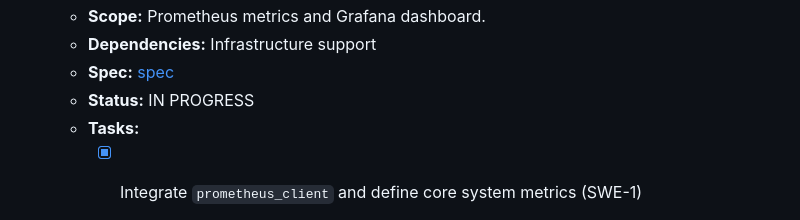
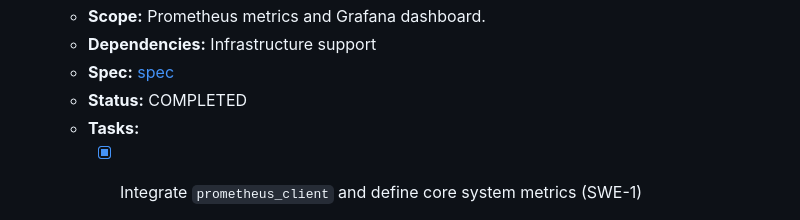
Before and after one commit to gitrey/task-management-system, a Markdown page: docs/BACKLOG.md, the part around one of its changes. Drawn GitHub-style.

```diff
--- a/docs/BACKLOG.md
+++ b/docs/BACKLOG.md
@@ -126,7 +126,7 @@
   - **Scope:** Prometheus metrics and Grafana dashboard.
   - **Dependencies:** Infrastructure support
   - **Spec:** [spec](docs/specs/F-0010-observability.md)
-  - **Status:** IN PROGRESS
+  - **Status:** COMPLETED
   - **Tasks:**
     - [x] Integrate `prometheus_client` and define core system metrics (SWE-1)
     - [x] Implement `/metrics` endpoint in FastAPI (SWE-1)
```
Also changed, not shown: other parts of docs/BACKLOG.md (+1 -1 lines).
